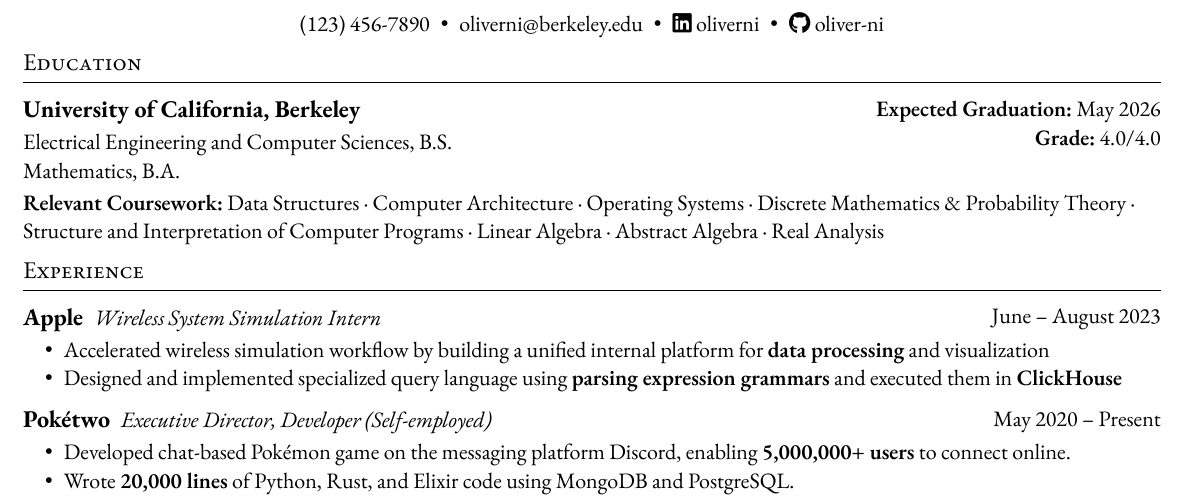
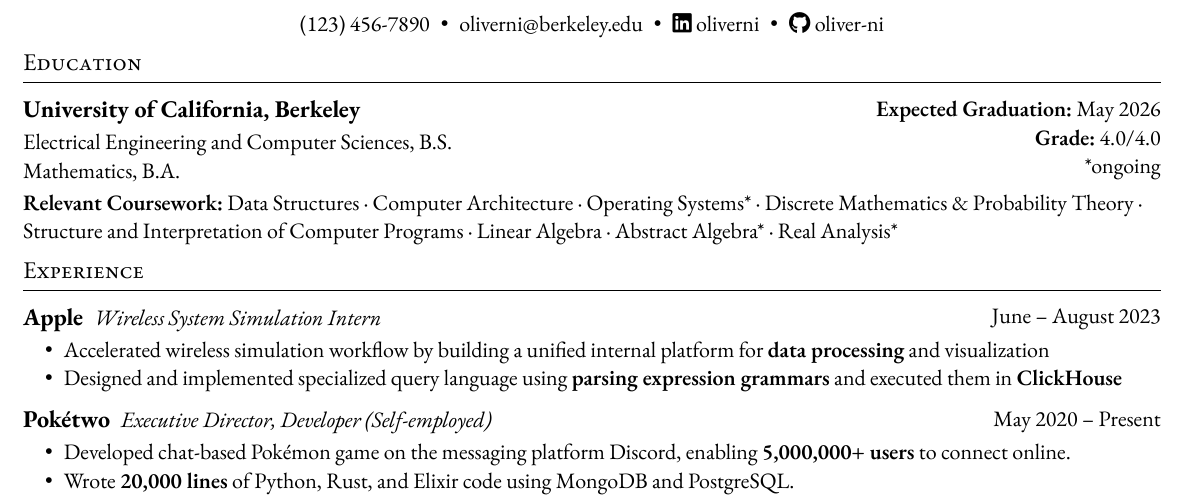
Before and after one commit to oliver-ni/resume, a Typst document (main.typ): part of the page, cut so that both start at the same text. The pictures show the PDF file main.pdf that the author committed with the source.

Commit message:
Indicate ongoing courses

```diff
--- a/main.typ
+++ b/main.typ
@@ -22,10 +22,11 @@
   Mathematics, B.A.
 ][
   *Expected Graduation:* May 2026\
-  *Grade:* 4.0/4.0
+  *Grade:* 4.0/4.0\
+  \*ongoing
 ]
 
-*Relevant Coursework:* Data Structures · Computer Architecture · Operating Systems · Discrete Mathematics & Probability Theory · Structure and Interpretation of Computer Programs · Linear Algebra · Abstract Algebra · Real Analysis
+*Relevant Coursework:* Data Structures · Computer Architecture · Operating Systems\* · Discrete Mathematics & Probability Theory · Structure and Interpretation of Computer Programs · Linear Algebra · Abstract Algebra\* · Real Analysis\*
 
 
 = Experience
```
Also changed, not shown: main.pdf, main.png.
